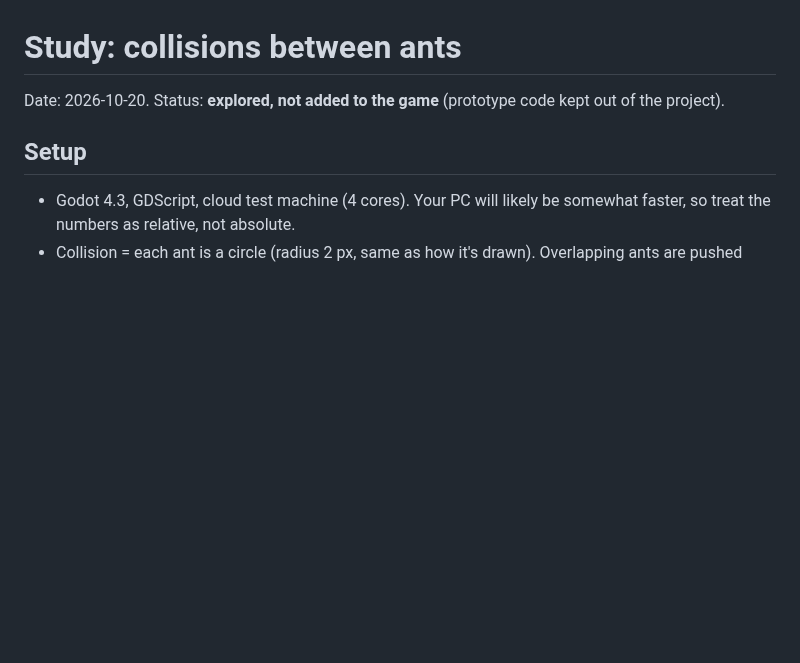
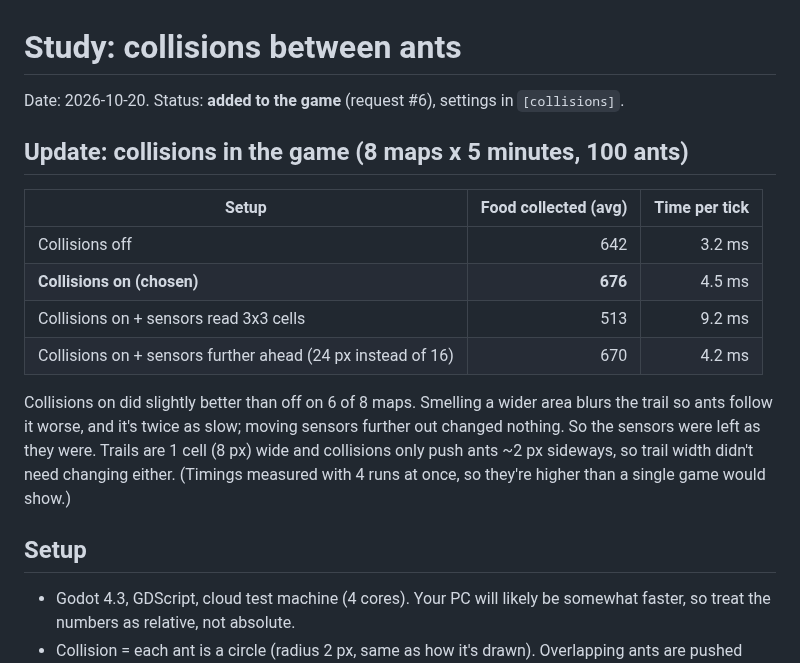
Before and after one commit to GaryNiet/ant-claude-test, a Markdown page: docs/collision_study.md, the part around the change. Drawn GitHub-style; blank space fills up the shorter version.

```diff
--- a/docs/collision_study.md
+++ b/docs/collision_study.md
@@ -1,6 +1,21 @@
 # Study: collisions between ants
 
-Date: 2026-10-20. Status: **explored, not added to the game** (prototype code kept out of the project).
+Date: 2026-10-20. Status: **added to the game** (request #6), settings in `[collisions]`.
+
+## Update: collisions in the game (8 maps x 5 minutes, 100 ants)
+
+| Setup | Food collected (avg) | Time per tick |
+|---|---:|---:|
+| Collisions off | 642 | 3.2 ms |
+| **Collisions on (chosen)** | **676** | 4.5 ms |
+| Collisions on + sensors read 3x3 cells | 513 | 9.2 ms |
+| Collisions on + sensors further ahead (24 px instead of 16) | 670 | 4.2 ms |
+
+Collisions on did slightly better than off on 6 of 8 maps. Smelling a wider area blurs the
+trail so ants follow it worse, and it's twice as slow; moving sensors further out changed nothing.
+So the sensors were left as they were. Trails are 1 cell (8 px) wide and collisions only push
+ants ~2 px sideways, so trail width didn't need changing either.
+(Timings measured with 4 runs at once, so they're higher than a single game would show.)
 
 ## Setup
 - Godot 4.3, GDScript, cloud test machine (4 cores). Your PC will likely be somewhat faster,
```
Also changed, not shown: REQUEST_LOG.md (+21 -0 lines), docs/screenshot.png, 1 other file.
